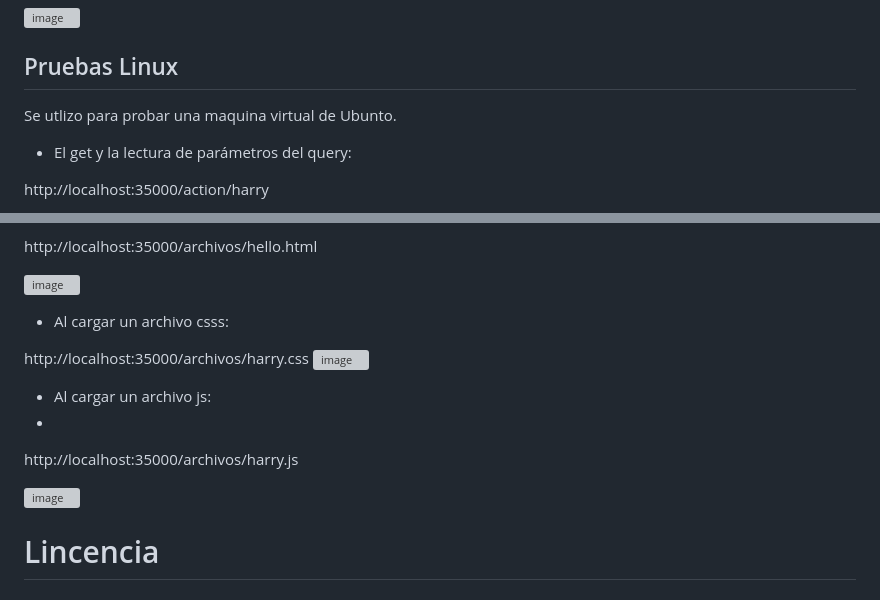
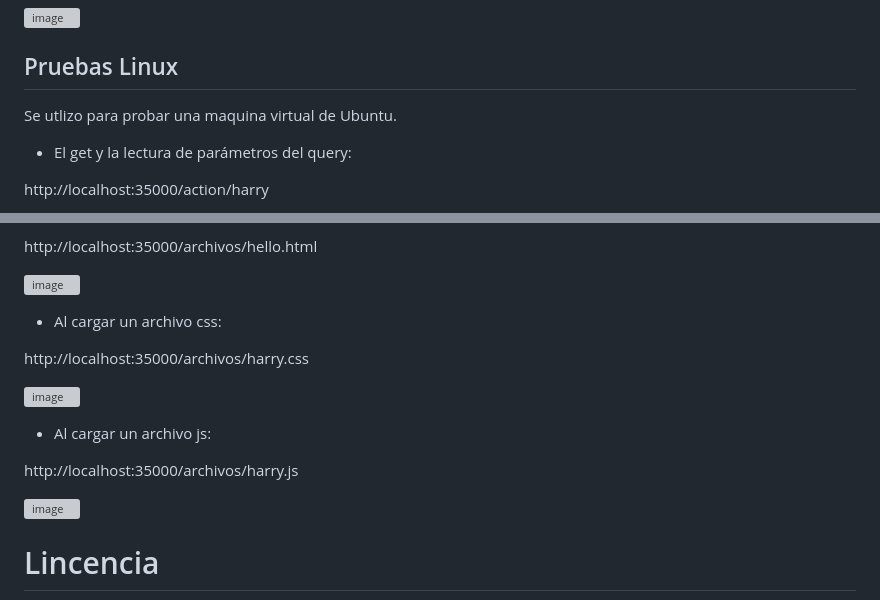
Before and after one commit to Juc28/AREP_LAB03, a Markdown page: README.md, 2 parts joined by grey strips. Rendered like a GitHub page; grey boxes are pictures that could not be loaded.

```diff
--- a/README.md
+++ b/README.md
@@ -85,7 +85,7 @@ http://localhost:35000/archivos/harry.js
 <img  alt="image" src="https://github.com/Juc28/AREP_LAB03/assets/118181224/9a1d52b9-34a0-4370-beb5-fce510a1ba37">
 
 ## Pruebas Linux
-Se utlizo para probar una maquina virtual de Ubunto.
+Se utlizo para probar una maquina virtual de Ubuntu.
 
 - El get y la lectura de parámetros del query:
 
@@ -109,19 +109,17 @@ http://localhost:35000/archivos/hello.html
 
 ![image](https://github.com/Juc28/AREP_LAB03/assets/118181224/136f8730-49dc-46cd-a403-f1d410424fb3)
 
- - Al cargar un archivo csss:
+ - Al cargar un archivo css:
 
 http://localhost:35000/archivos/harry.css
+
 ![image](https://github.com/Juc28/AREP_LAB03/assets/118181224/57f765c1-9cae-4176-85bc-bb8b959a423a)
 
  - Al cargar un archivo js:
- -
+
 http://localhost:35000/archivos/harry.js
 
 ![image](https://github.com/Juc28/AREP_LAB03/assets/118181224/cf7c0114-6405-49ff-bf86-6c5ee9922b8b)
-
-
-
 
 
 # Lincencia
```
